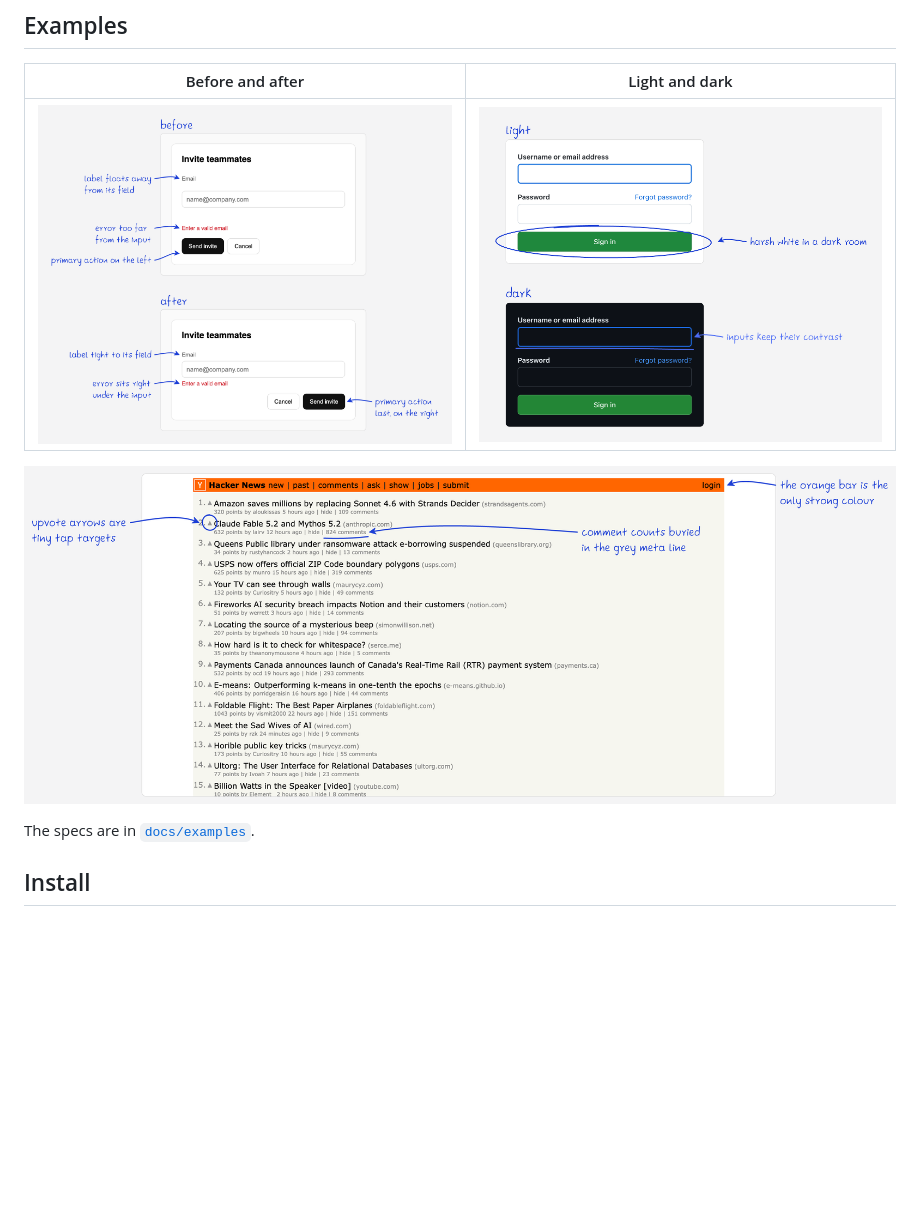
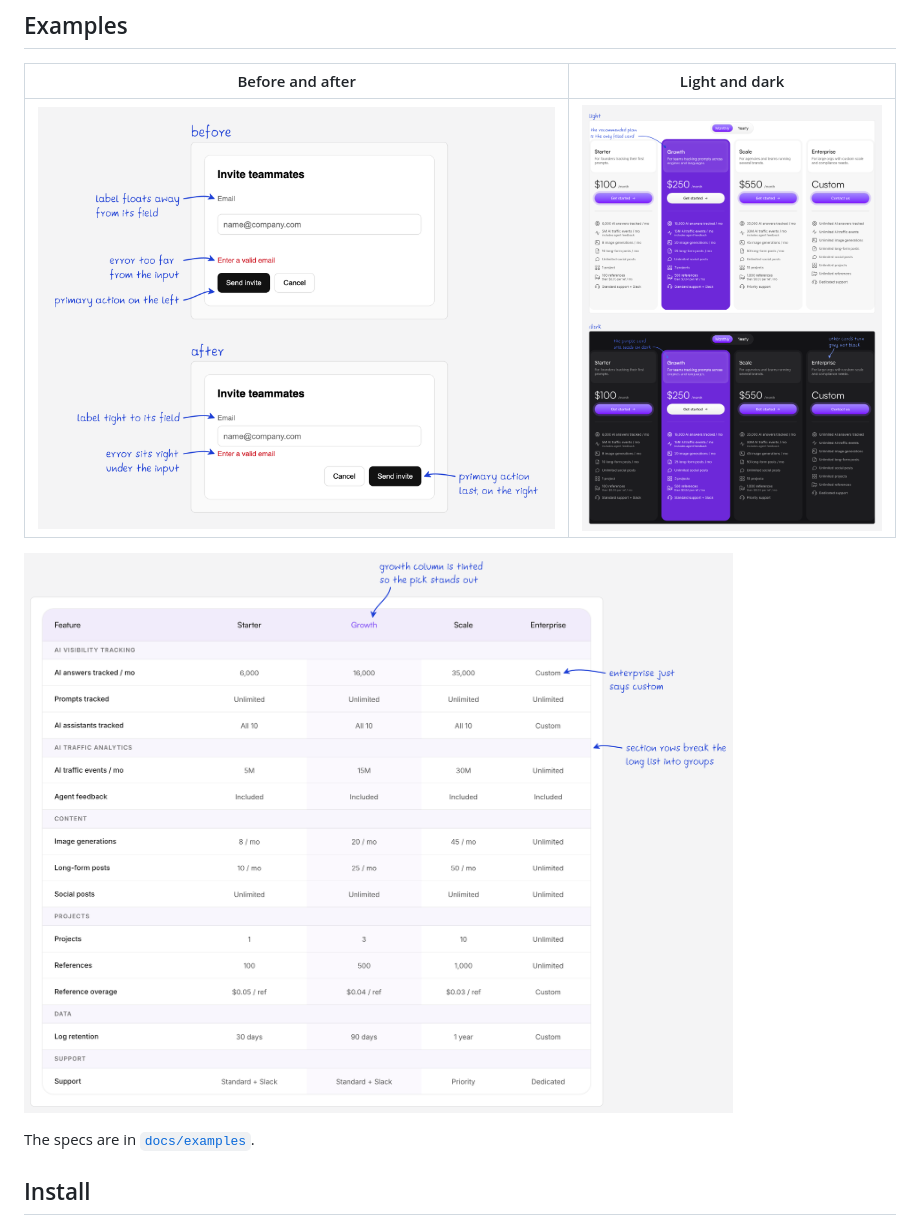
Before and after one commit to janburzinski/annotate, a Markdown page: README.md, the part around the change. GitHub-like rendering; pictures changed too: docs/github-dark.png (deleted), docs/hackernews.png (deleted), docs/notra-pricing.png (added); blank space fills up the shorter version.

Commit message:
docs: replace third-party examples with Notra pricing

```diff
--- a/README.md
+++ b/README.md
@@ -14,9 +14,9 @@ handwritten notes like these and drew Poah from his own handwriting. Go follow h
 
 | Before and after | Light and dark |
 | --- | --- |
-| ![Invite form before and after](docs/example.png) | ![GitHub sign-in in light and dark mode](docs/github-dark.png) |
+| ![Invite form before and after](docs/example.png) | ![Notra pricing cards in light and dark mode](docs/notra-themes.png) |
 
-![Hacker News with notes](docs/hackernews.png)
+![Notra plan comparison table with notes](docs/notra-pricing.png)
 
 The specs are in [`docs/examples`](docs/examples).
 
```
Also changed, not shown: 4 other files.
